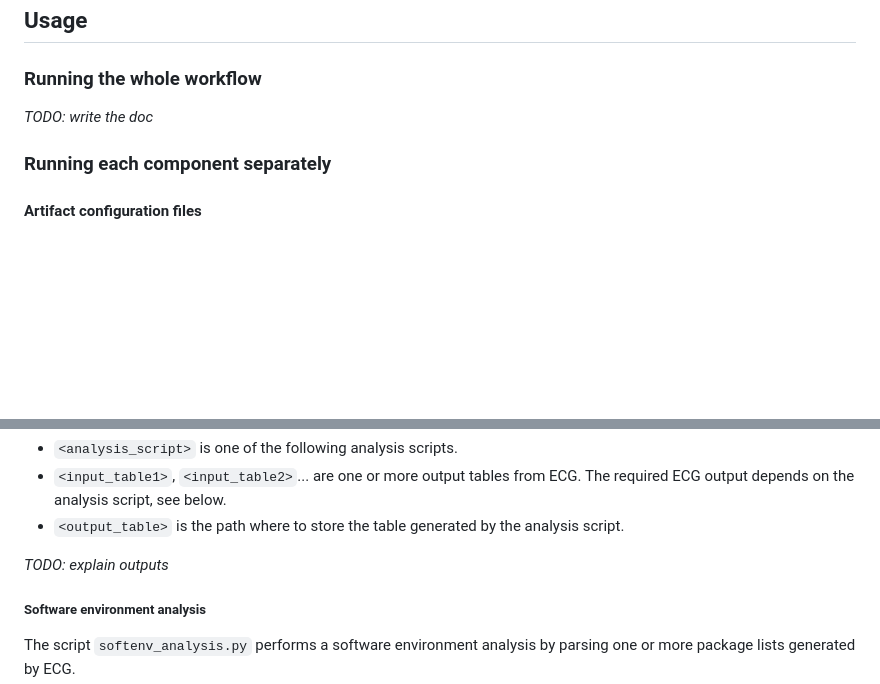
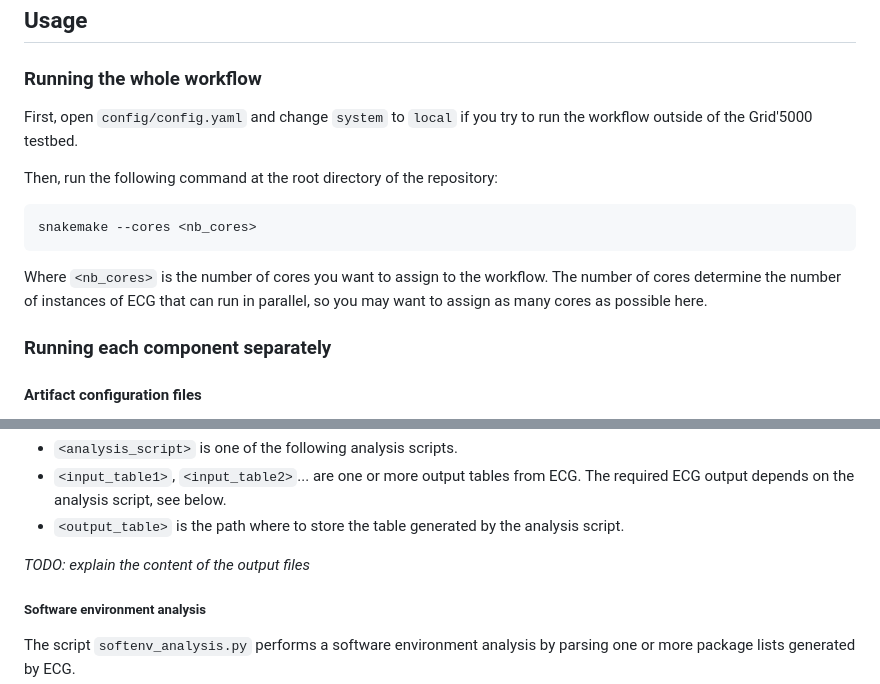
Before and after one commit to GuilloteauQ/study-docker-repro-longevity, a Markdown page: README.md, 2 parts joined by grey strips. GitHub-like rendering; blank space fills up the shorter version.

Commit message:
Added doc for running the Snakemake workflow.

````diff
--- a/README.md
+++ b/README.md
@@ -58,7 +58,14 @@ Otherwise, you can use the Nix package manager and run `nix develop` in this dir
 
 ### Running the whole workflow
 
-*TODO: write the doc*
+First, open `config/config.yaml` and change `system` to `local` if you try to run the workflow outside of the Grid'5000 testbed.
+
+Then, run the following command at the root directory of the repository:
+```
+snakemake --cores <nb_cores>
+```
+
+Where `<nb_cores>` is the number of cores you want to assign to the workflow. The number of cores determine the number of instances of ECG that can run in parallel, so you may want to assign as many cores as possible here.
 
 ### Running each component separately
 
@@ -145,7 +152,7 @@ Where:
 - `<input_table1>`, `<input_table2>`... are one or more output tables from ECG. The required ECG output depends on the analysis script, see below.
 - `<output_table>` is the path where to store the table generated by the analysis script.
 
-*TODO: explain outputs*
+*TODO: explain the content of the output files*
 
 ##### Software environment analysis
 
````
